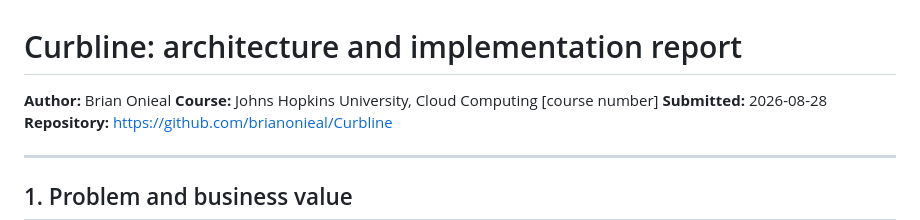
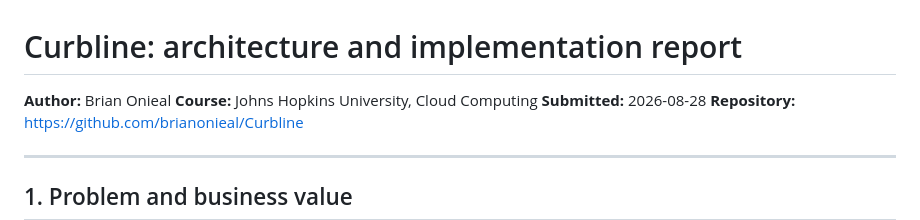
Before and after one commit to brianonieal/Curbline, a Markdown page: docs/REPORT.md, the part around the change. Rendered like a GitHub page.

Commit message:
Drop the course number placeholder from the report header
No course number to supply. A bracketed token in the header reads worse
than a course line without one. This clears the last placeholder, which
is a v0.8.0 exit criterion.

Co-Authored-By: Claude Sonnet 4.6 <noreply@anthropic.com>
Claude-Session: https://claude.ai/code/session_01TJAwkznLRro9RkqoecECKN

```diff
--- a/docs/REPORT.md
+++ b/docs/REPORT.md
@@ -1,7 +1,7 @@
 # Curbline: architecture and implementation report
 
 **Author:** Brian Onieal
-**Course:** Johns Hopkins University, Cloud Computing [course number]
+**Course:** Johns Hopkins University, Cloud Computing
 **Submitted:** 2026-08-28
 **Repository:** https://github.com/brianonieal/Curbline
 
```
